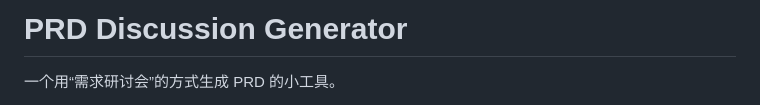
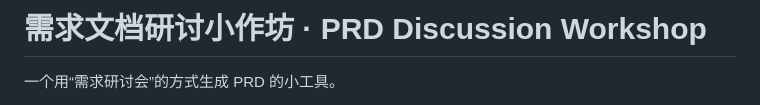
Before and after one commit to xiao1925/prd-discussion-generator, a Markdown page: README.md, the part around the change. GitHub-like rendering.

Commit message:
Rename README title

```diff
--- a/README.md
+++ b/README.md
@@ -1,4 +1,4 @@
-# PRD Discussion Generator
+# 需求文档研讨小作坊 · PRD Discussion Workshop
 
 一个用“需求研讨会”的方式生成 PRD 的小工具。
 
```
